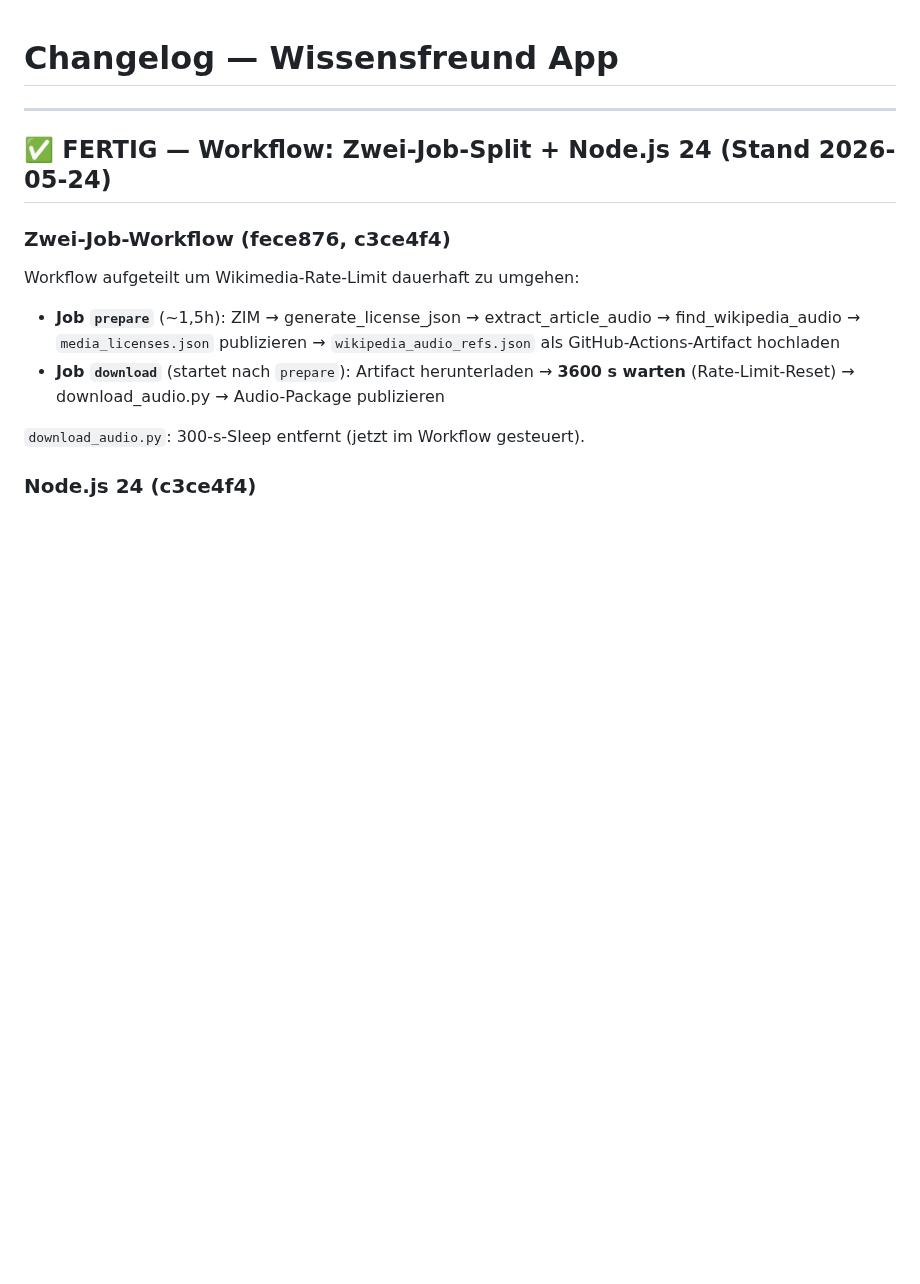
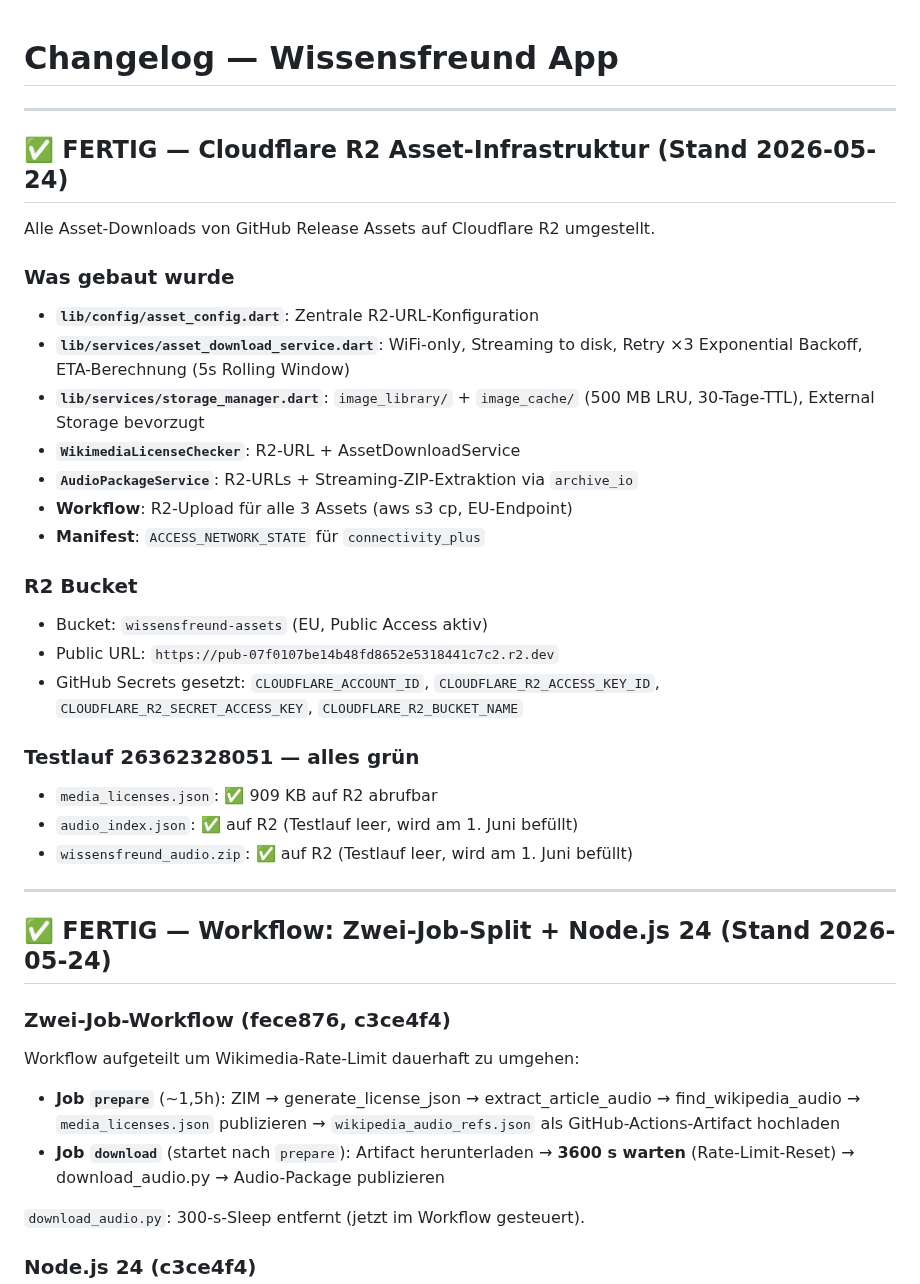
Before and after one commit to Vorlesefreund/wissensfreund, a Markdown page: CHANGES.md, the part around the change. Rendered like a GitHub page; blank space fills up the shorter version.

Commit message:
CHANGES.md 2026-05-24 Cloudflare R2 Infrastruktur abgeschlossen
Co-Authored-By: Claude Sonnet 4.6 <noreply@anthropic.com>

```diff
--- a/CHANGES.md
+++ b/CHANGES.md
@@ -1,4 +1,32 @@
 # Changelog — Wissensfreund App
+
+---
+
+## ✅ FERTIG — Cloudflare R2 Asset-Infrastruktur (Stand 2026-05-24)
+
+Alle Asset-Downloads von GitHub Release Assets auf Cloudflare R2 umgestellt.
+
+### Was gebaut wurde
+
+- **`lib/config/asset_config.dart`**: Zentrale R2-URL-Konfiguration
+- **`lib/services/asset_download_service.dart`**: WiFi-only, Streaming to disk, Retry ×3 Exponential Backoff, ETA-Berechnung (5s Rolling Window)
+- **`lib/services/storage_manager.dart`**: `image_library/` + `image_cache/` (500 MB LRU, 30-Tage-TTL), External Storage bevorzugt
+- **`WikimediaLicenseChecker`**: R2-URL + AssetDownloadService
+- **`AudioPackageService`**: R2-URLs + Streaming-ZIP-Extraktion via `archive_io`
+- **Workflow**: R2-Upload für alle 3 Assets (aws s3 cp, EU-Endpoint)
+- **Manifest**: `ACCESS_NETWORK_STATE` für `connectivity_plus`
+
+### R2 Bucket
+
+- Bucket: `wissensfreund-assets` (EU, Public Access aktiv)
+- Public URL: `https://pub-07f0107be14b48fd8652e5318441c7c2.r2.dev`
+- GitHub Secrets gesetzt: `CLOUDFLARE_ACCOUNT_ID`, `CLOUDFLARE_R2_ACCESS_KEY_ID`, `CLOUDFLARE_R2_SECRET_ACCESS_KEY`, `CLOUDFLARE_R2_BUCKET_NAME`
+
+### Testlauf 26362328051 — alles grün
+
+- `media_licenses.json`: ✅ 909 KB auf R2 abrufbar
+- `audio_index.json`: ✅ auf R2 (Testlauf leer, wird am 1. Juni befüllt)
+- `wissensfreund_audio.zip`: ✅ auf R2 (Testlauf leer, wird am 1. Juni befüllt)
 
 ---
 
```
